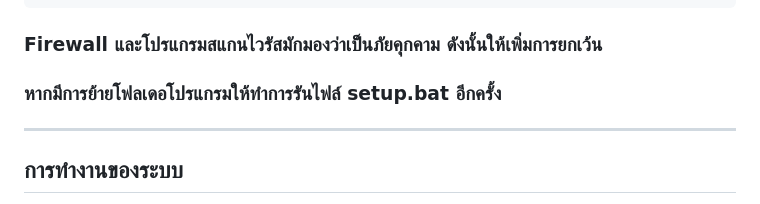
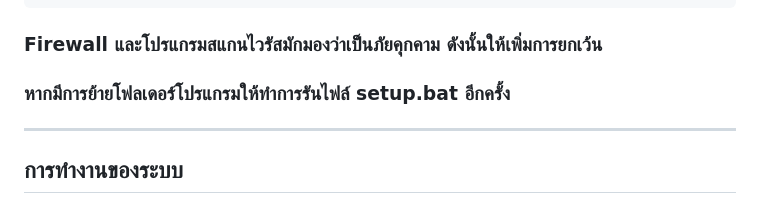
Before and after one commit to l3OSS/ID_Registry_System, a Markdown page: installer/README.md, the part around the change. Rendered like a GitHub page.

````diff
--- a/installer/README.md
+++ b/installer/README.md
@@ -88,7 +88,7 @@ Press any key to continue . . .
 ```
 
 ### Firewall และโปรแกรมสแกนไวรัสมักมองว่าเป็นภัยคุกคาม ดังนั้นให้เพิ่มการยกเว้น
-### หากมีการย้ายโฟลเดอโปรแกรมให้ทำการรันไฟล์ setup.bat อีกครั้ง
+### หากมีการย้ายโฟลเดอร์โปรแกรมให้ทำการรันไฟล์ setup.bat อีกครั้ง
 
 ---
 
````
